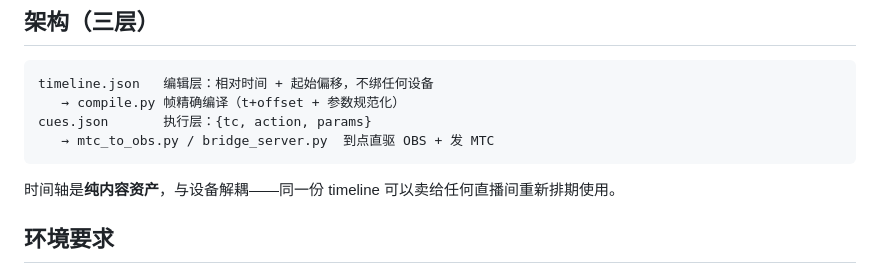
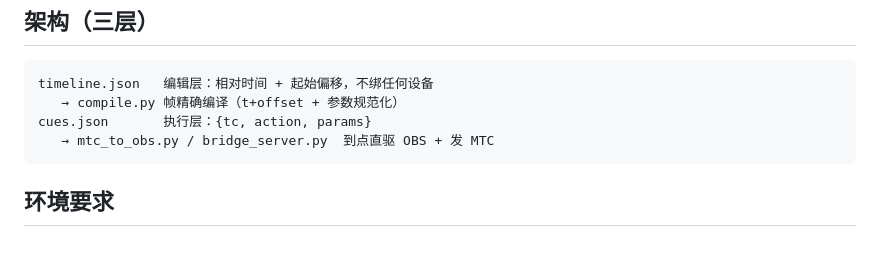
Before and after one commit to brahmslee/CueConsole, a Markdown page: README.md, the part around the change. Rendered like a GitHub page; blank space fills up the shorter version.

Commit message:
docs: remove overclaiming reuse sentence

````diff
--- a/README.md
+++ b/README.md
@@ -31,8 +31,6 @@ timeline.json   编辑层：相对时间 + 起始偏移，不绑任何设备
 cues.json       执行层：{tc, action, params}
    → mtc_to_obs.py / bridge_server.py  到点直驱 OBS + 发 MTC
 ```
-
-时间轴是**纯内容资产**，与设备解耦——同一份 timeline 可以卖给任何直播间重新排期使用。
 
 ## 环境要求
 
````
